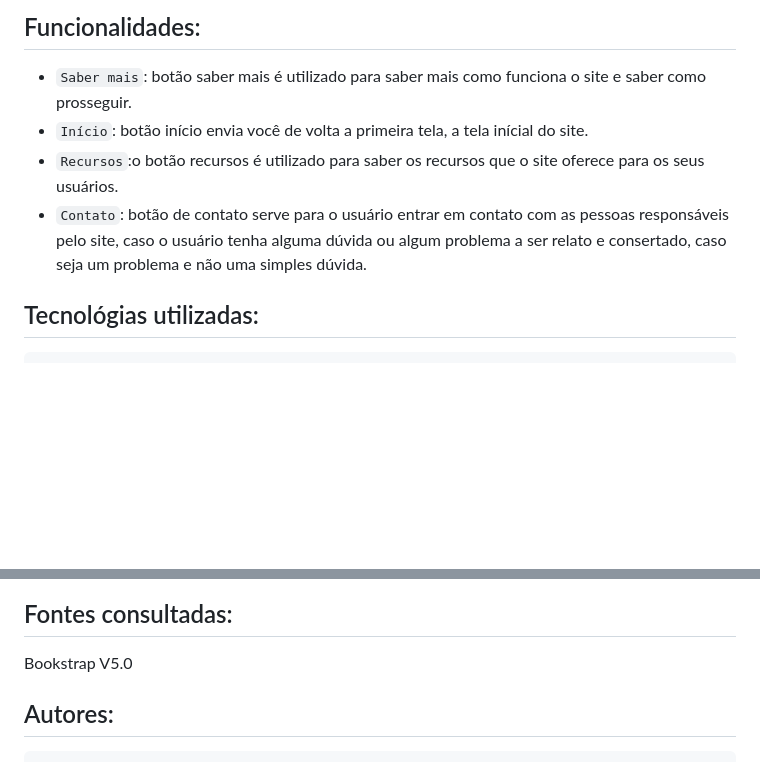
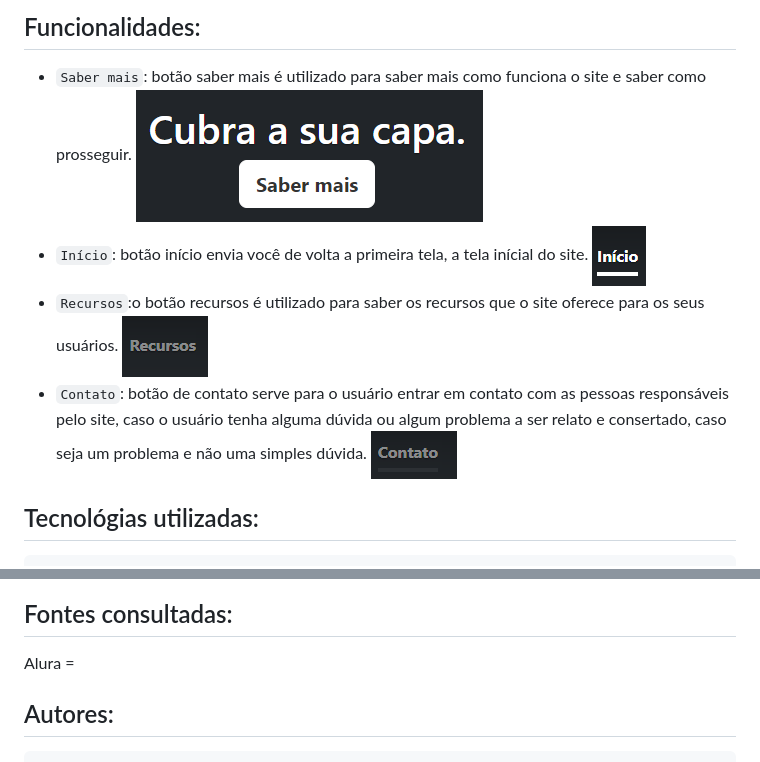
Before and after one commit to Thaly2005/portifolio-pessoal, a Markdown page: README.md, 2 parts joined by grey strips. GitHub-like rendering; pictures changed too: _img/contato.png (added), _img/inicio.png (added), _img/recursos.png (added); blank space fills up the shorter version.

Commit message:
Adiciona imagens

```diff
--- a/README.md
+++ b/README.md
@@ -29,9 +29,13 @@
 ## Funcionalidades:
 
 - `Saber mais`: botão saber mais é utilizado para saber mais como funciona o site e saber como prosseguir.
+ ![image info](_img/sabermais.png)
 - `Início`: botão início envia você de volta a primeira tela, a tela inícial do site.
+ ![image info](_img/inicio.png)
 - `Recursos`:o botão recursos é utilizado para saber os recursos que o site oferece para os seus usuários.
+ ![image info](_img/recursos.png)
 - `Contato`: botão de contato serve para o usuário entrar em contato com as pessoas responsáveis pelo site, caso o usuário tenha alguma dúvida ou algum problema a ser relato e consertado, caso seja um problema e não uma simples dúvida.
+ ![image info](_img/contato.png)
 
 
 ## Tecnológias utilizadas:
@@ -44,7 +48,7 @@
    ![image info](_img/css.png)
 ## Fontes consultadas:
 
-Bookstrap V5.0
+Alura =
 
 ## Autores:
 
```
